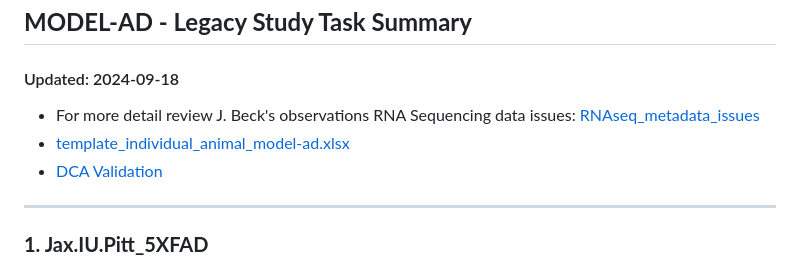
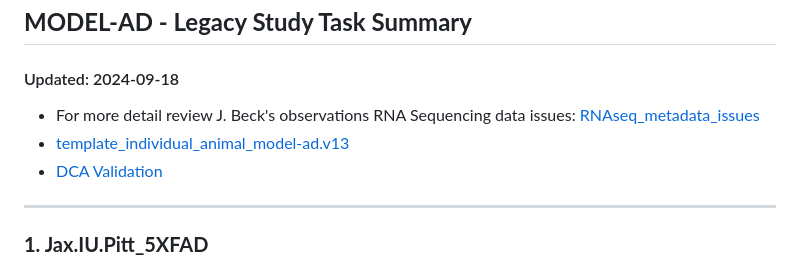
Before and after one commit to Sage-Bionetworks/modelad, a Markdown page: docs/Legacy_Task_Summary.md, the part around the change. Rendered like a GitHub page.

Commit message:
Fix link

```diff
--- a/docs/Legacy_Task_Summary.md
+++ b/docs/Legacy_Task_Summary.md
@@ -1,8 +1,8 @@
 ## **MODEL-AD - Legacy Study Task Summary**
 #### Updated: 2024-09-18
 
-- For more detail review J. Beck's observations RNA Sequencing data issues: [RNAseq_metadata_issues](docs/MODEL-AD_RNAseq_metadata_issues.md)
-- [template_individual_animal_model-ad.xlsx](https://www.synapse.org/Synapse:syn21084071)
+- For more detail review J. Beck's observations RNA Sequencing data issues: [RNAseq_metadata_issues](RNAseq_metadata_issues.md)
+- [template_individual_animal_model-ad.v13](https://www.synapse.org/Synapse:syn21084071)
 - [DCA Validation](https://dca.app.sagebionetworks.org/)
 
 ---
```
